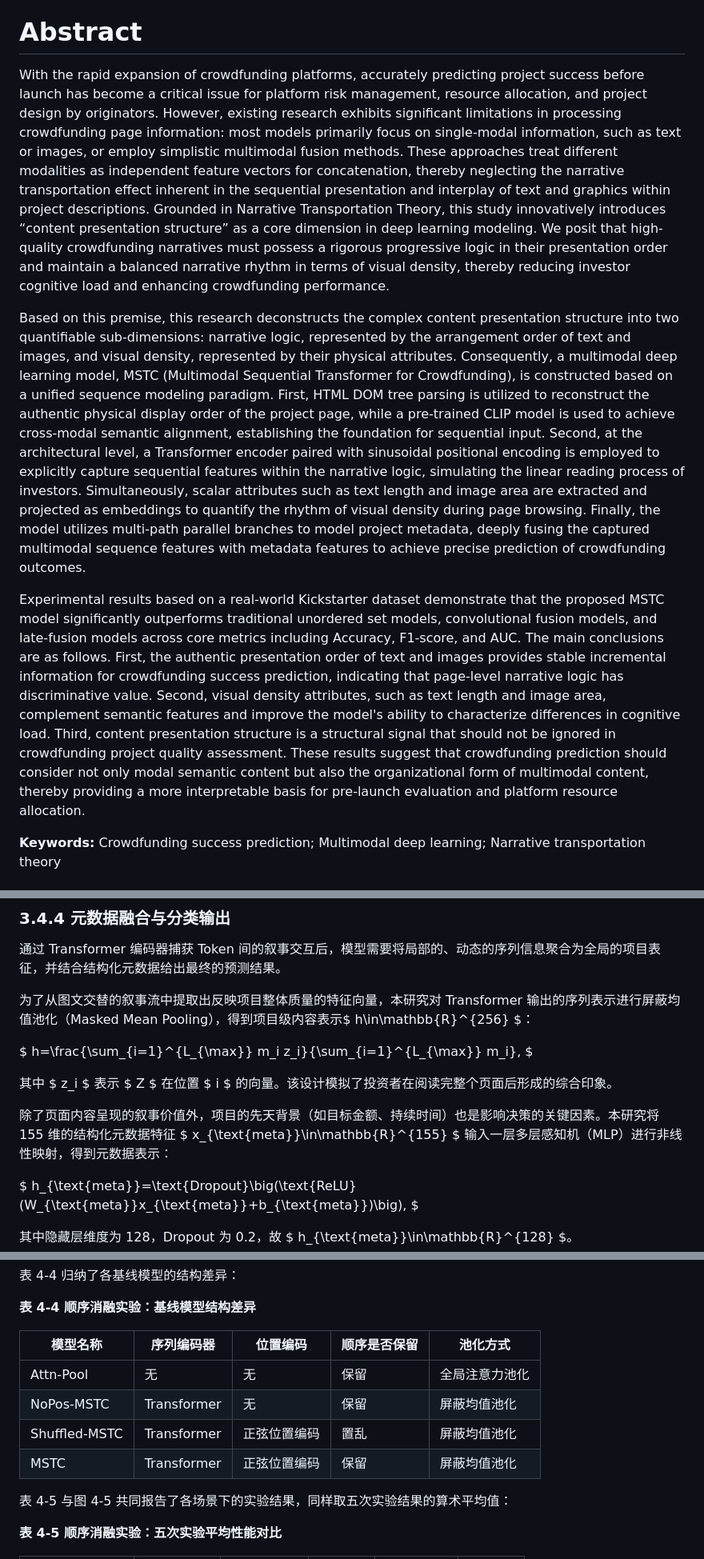
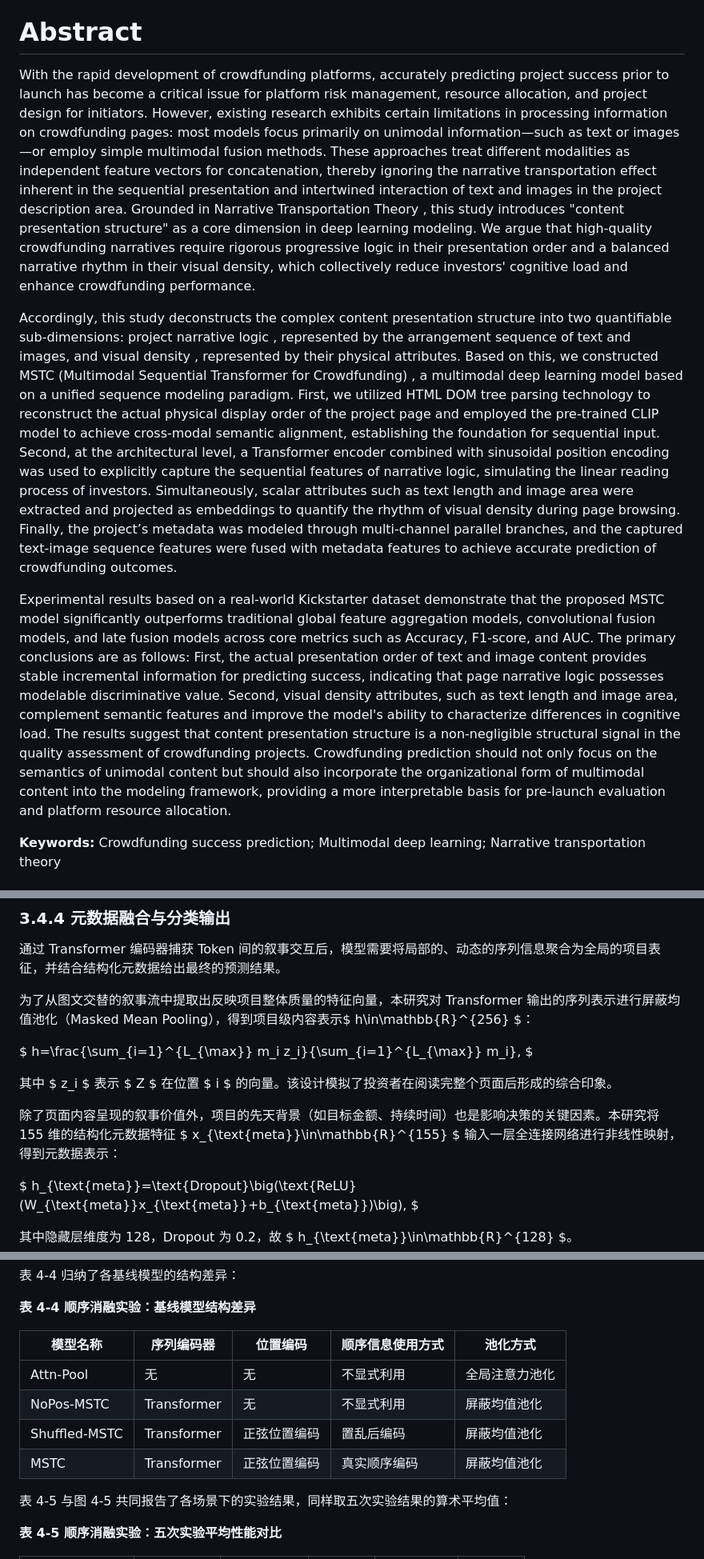
Before and after one commit to Leng-Chu/crowdfunding, a Markdown page: paper/paper.md, 3 parts joined by grey strips. Shown at 80% size. Rendered like a GitHub page.

Commit message:
最新论文

```diff
--- a/paper/paper.md
+++ b/paper/paper.md
@@ -10,11 +10,11 @@
 
 # Abstract
 
-With the rapid expansion of crowdfunding platforms, accurately predicting project success before launch has become a critical issue for platform risk management, resource allocation, and project design by originators. However, existing research exhibits significant limitations in processing crowdfunding page information: most models primarily focus on single-modal information, such as text or images, or employ simplistic multimodal fusion methods. These approaches treat different modalities as independent feature vectors for concatenation, thereby neglecting the narrative transportation effect inherent in the sequential presentation and interplay of text and graphics within project descriptions. Grounded in Narrative Transportation Theory, this study innovatively introduces “content presentation structure” as a core dimension in deep learning modeling. We posit that high-quality crowdfunding narratives must possess a rigorous progressive logic in their presentation order and maintain a balanced narrative rhythm in terms of visual density, thereby reducing investor cognitive load and enhancing crowdfunding performance.
+With the rapid development of crowdfunding platforms, accurately predicting project success prior to launch has become a critical issue for platform risk management, resource allocation, and project design for initiators. However, existing research exhibits certain limitations in processing information on crowdfunding pages: most models focus primarily on unimodal information—such as text or images—or employ simple multimodal fusion methods. These approaches treat different modalities as independent feature vectors for concatenation, thereby ignoring the narrative transportation effect inherent in the sequential presentation and intertwined interaction of text and images in the project description area. Grounded in  Narrative Transportation Theory , this study introduces "content presentation structure" as a core dimension in deep learning modeling. We argue that high-quality crowdfunding narratives require rigorous progressive logic in their presentation order and a balanced narrative rhythm in their visual density, which collectively reduce investors' cognitive load and enhance crowdfunding performance.
 
-Based on this premise, this research deconstructs the complex content presentation structure into two quantifiable sub-dimensions: narrative logic, represented by the arrangement order of text and images, and visual density, represented by their physical attributes. Consequently, a multimodal deep learning model, MSTC (Multimodal Sequential Transformer for Crowdfunding), is constructed based on a unified sequence modeling paradigm. First, HTML DOM tree parsing is utilized to reconstruct the authentic physical display order of the project page, while a pre-trained CLIP model is used to achieve cross-modal semantic alignment, establishing the foundation for sequential input. Second, at the architectural level, a Transformer encoder paired with sinusoidal positional encoding is employed to explicitly capture sequential features within the narrative logic, simulating the linear reading process of investors. Simultaneously, scalar attributes such as text length and image area are extracted and projected as embeddings to quantify the rhythm of visual density during page browsing. Finally, the model utilizes multi-path parallel branches to model project metadata, deeply fusing the captured multimodal sequence features with metadata features to achieve precise prediction of crowdfunding outcomes.
+Accordingly, this study deconstructs the complex content presentation structure into two quantifiable sub-dimensions:  project narrative logic , represented by the arrangement sequence of text and images, and  visual density , represented by their physical attributes. Based on this, we constructed  MSTC (Multimodal Sequential Transformer for Crowdfunding) , a multimodal deep learning model based on a unified sequence modeling paradigm. First, we utilized HTML DOM tree parsing technology to reconstruct the actual physical display order of the project page and employed the pre-trained CLIP model to achieve cross-modal semantic alignment, establishing the foundation for sequential input. Second, at the architectural level, a Transformer encoder combined with sinusoidal position encoding was used to explicitly capture the sequential features of narrative logic, simulating the linear reading process of investors. Simultaneously, scalar attributes such as text length and image area were extracted and projected as embeddings to quantify the rhythm of visual density during page browsing. Finally, the project’s metadata was modeled through multi-channel parallel branches, and the captured text-image sequence features were fused with metadata features to achieve accurate prediction of crowdfunding outcomes.
 
-Experimental results based on a real-world Kickstarter dataset demonstrate that the proposed MSTC model significantly outperforms traditional unordered set models, convolutional fusion models, and late-fusion models across core metrics including Accuracy, F1-score, and AUC. The main conclusions are as follows. First, the authentic presentation order of text and images provides stable incremental information for crowdfunding success prediction, indicating that page-level narrative logic has discriminative value. Second, visual density attributes, such as text length and image area, complement semantic features and improve the model's ability to characterize differences in cognitive load. Third, content presentation structure is a structural signal that should not be ignored in crowdfunding project quality assessment. These results suggest that crowdfunding prediction should consider not only modal semantic content but also the organizational form of multimodal content, thereby providing a more interpretable basis for pre-launch evaluation and platform resource allocation.
+Experimental results based on a real-world Kickstarter dataset demonstrate that the proposed MSTC model significantly outperforms traditional global feature aggregation models, convolutional fusion models, and late fusion models across core metrics such as Accuracy, F1-score, and AUC. The primary conclusions are as follows: First, the actual presentation order of text and image content provides stable incremental information for predicting success, indicating that page narrative logic possesses modelable discriminative value. Second, visual density attributes, such as text length and image area, complement semantic features and improve the model's ability to characterize differences in cognitive load. The results suggest that content presentation structure is a non-negligible structural signal in the quality assessment of crowdfunding projects. Crowdfunding prediction should not only focus on the semantics of unimodal content but should also incorporate the organizational form of multimodal content into the modeling framework, providing a more interpretable basis for pre-launch evaluation and platform resource allocation.
 
 **Keywords:** Crowdfunding success prediction; Multimodal deep learning; Narrative transportation theory
 
@@ -325,7 +325,7 @@ $ h=\frac{\sum_{i=1}^{L_{\max}} m_i z_i}{\sum_{i=1}^{L_{\max}} m_i}, $
 
 其中 $ z_i $ 表示 $ Z $ 在位置 $ i $ 的向量。该设计模拟了投资者在阅读完整个页面后形成的综合印象。
 
-除了页面内容呈现的叙事价值外，项目的先天背景（如目标金额、持续时间）也是影响决策的关键因素。本研究将 155 维的结构化元数据特征 $ x_{\text{meta}}\in\mathbb{R}^{155} $ 输入一层多层感知机（MLP）进行非线性映射，得到元数据表示：
+除了页面内容呈现的叙事价值外，项目的先天背景（如目标金额、持续时间）也是影响决策的关键因素。本研究将 155 维的结构化元数据特征 $ x_{\text{meta}}\in\mathbb{R}^{155} $ 输入一层全连接网络进行非线性映射，得到元数据表示：
 
 $ h_{\text{meta}}=\text{Dropout}\big(\text{ReLU}(W_{\text{meta}}x_{\text{meta}}+b_{\text{meta}})\big), $
 
@@ -683,12 +683,12 @@ MDL 模型的结构特点是：
 
 **表 4-4 顺序消融实验：基线模型结构差异**
 
-| 模型名称      | 序列编码器  | 位置编码     | 顺序是否保留 | 池化方式            |
-| ------------- | ----------- | ------------ | ------------ | ------------------- |
-| Attn-Pool     | 无          | 无           | 保留         | 全局注意力池化      |
-| NoPos-MSTC    | Transformer | 无           | 保留         | 屏蔽均值池化        |
-| Shuffled-MSTC | Transformer | 正弦位置编码 | 置乱         | 屏蔽均值池化        |
-| MSTC          | Transformer | 正弦位置编码 | 保留         | 屏蔽均值池化        |
+| 模型名称      | 序列编码器  | 位置编码     | 顺序信息使用方式 | 池化方式       |
+| ------------- | ----------- | ------------ | ---------------- | -------------- |
+| Attn-Pool     | 无          | 无           | 不显式利用       | 全局注意力池化 |
+| NoPos-MSTC    | Transformer | 无           | 不显式利用       | 屏蔽均值池化   |
+| Shuffled-MSTC | Transformer | 正弦位置编码 | 置乱后编码       | 屏蔽均值池化   |
+| MSTC          | Transformer | 正弦位置编码 | 真实顺序编码     | 屏蔽均值池化   |
 
 表 4-5 与图 4-5 共同报告了各场景下的实验结果，同样取五次实验结果的算术平均值：
 
```
Also changed, not shown: other parts of paper/paper.md (+5 -5 lines).
